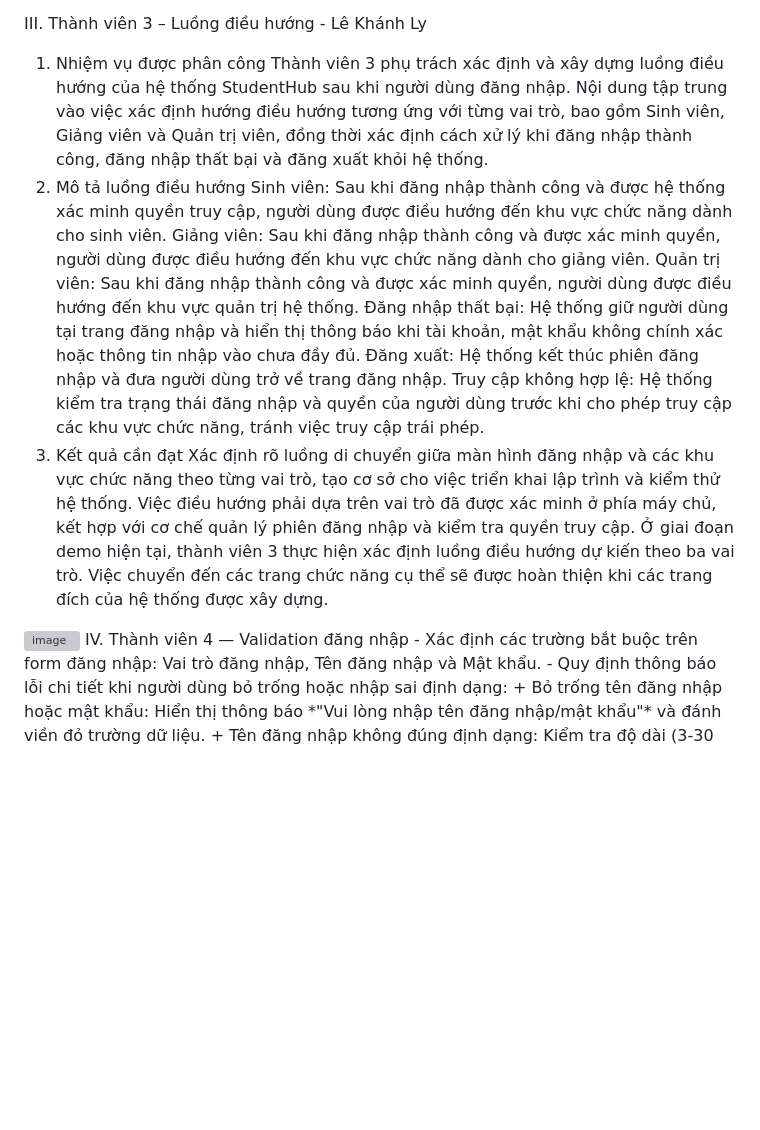
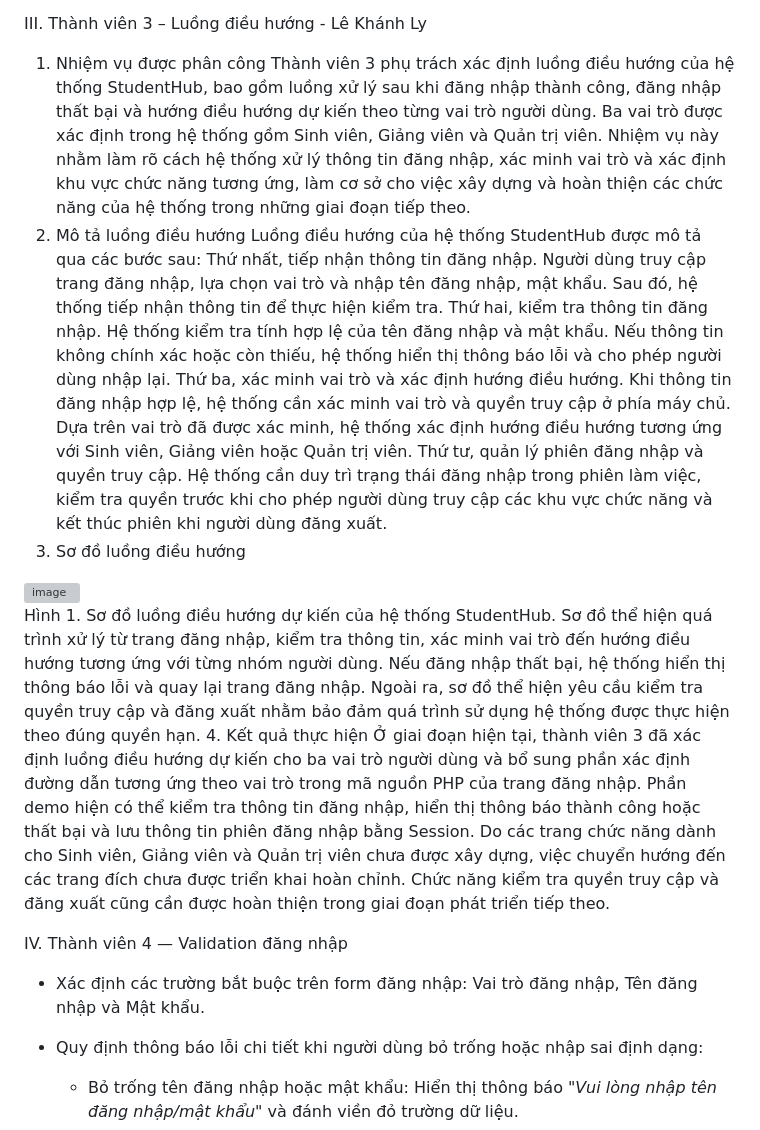
Before and after one commit to ngocanh123-dotcom/studenthub, a Markdown page: studenthub/README.md, the part around the change. Rendered like a GitHub page; blank space fills up the shorter version; grey boxes are pictures that could not be loaded.

Commit message:
Revise README.md with project details and task assignments
Updated the README.md to include detailed information about the StudentHub project, including course information, team members, task assignments, and login validation procedures.

```diff
--- a/studenthub/README.md
+++ b/studenthub/README.md
@@ -39,18 +39,23 @@ Kết quả cần đạt là giao diện rõ ràng, dễ sử dụng, thống nh
 
 III. Thành viên 3 – Luồng điều hướng - Lê Khánh Ly
 1. Nhiệm vụ được phân công
-Thành viên 3 phụ trách xác định và xây dựng luồng điều hướng của hệ thống StudentHub sau khi người dùng đăng nhập. Nội dung tập trung vào việc xác định hướng điều hướng tương ứng với từng vai trò, bao gồm Sinh viên, Giảng viên và Quản trị viên, đồng thời xác định cách xử lý khi đăng nhập thành công, đăng nhập thất bại và đăng xuất khỏi hệ thống.
+Thành viên 3 phụ trách xác định luồng điều hướng của hệ thống StudentHub, bao gồm luồng xử lý sau khi đăng nhập thành công, đăng nhập thất bại và hướng điều hướng dự kiến theo từng vai trò người dùng. Ba vai trò được xác định trong hệ thống gồm Sinh viên, Giảng viên và Quản trị viên.
+Nhiệm vụ này nhằm làm rõ cách hệ thống xử lý thông tin đăng nhập, xác minh vai trò và xác định khu vực chức năng tương ứng, làm cơ sở cho việc xây dựng và hoàn thiện các chức năng của hệ thống trong những giai đoạn tiếp theo.
 2. Mô tả luồng điều hướng
-Sinh viên: Sau khi đăng nhập thành công và được hệ thống xác minh quyền truy cập, người dùng được điều hướng đến khu vực chức năng dành cho sinh viên.
-Giảng viên: Sau khi đăng nhập thành công và được xác minh quyền, người dùng được điều hướng đến khu vực chức năng dành cho giảng viên.
-Quản trị viên: Sau khi đăng nhập thành công và được xác minh quyền, người dùng được điều hướng đến khu vực quản trị hệ thống.
-Đăng nhập thất bại: Hệ thống giữ người dùng tại trang đăng nhập và hiển thị thông báo khi tài khoản, mật khẩu không chính xác hoặc thông tin nhập vào chưa đầy đủ.
-Đăng xuất: Hệ thống kết thúc phiên đăng nhập và đưa người dùng trở về trang đăng nhập.
-Truy cập không hợp lệ: Hệ thống kiểm tra trạng thái đăng nhập và quyền của người dùng trước khi cho phép truy cập các khu vực chức năng, tránh việc truy cập trái phép.
-3. Kết quả cần đạt
-Xác định rõ luồng di chuyển giữa màn hình đăng nhập và các khu vực chức năng theo từng vai trò, tạo cơ sở cho việc triển khai lập trình và kiểm thử hệ thống. Việc điều hướng phải dựa trên vai trò đã được xác minh ở phía máy chủ, kết hợp với cơ chế quản lý phiên đăng nhập và kiểm tra quyền truy cập.
-Ở giai đoạn demo hiện tại, thành viên 3 thực hiện xác định luồng điều hướng dự kiến theo ba vai trò. Việc chuyển đến các trang chức năng cụ thể sẽ được hoàn thiện khi các trang đích của hệ thống được xây dựng.
-<img width="1448" height="1086" alt="image" src="https://github.com/user-attachments/assets/b0e7a6a6-c3da-4ae5-a3f9-87758fff6bae" />
+Luồng điều hướng của hệ thống StudentHub được mô tả qua các bước sau:
+Thứ nhất, tiếp nhận thông tin đăng nhập. Người dùng truy cập trang đăng nhập, lựa chọn vai trò và nhập tên đăng nhập, mật khẩu. Sau đó, hệ thống tiếp nhận thông tin để thực hiện kiểm tra.
+Thứ hai, kiểm tra thông tin đăng nhập. Hệ thống kiểm tra tính hợp lệ của tên đăng nhập và mật khẩu. Nếu thông tin không chính xác hoặc còn thiếu, hệ thống hiển thị thông báo lỗi và cho phép người dùng nhập lại.
+Thứ ba, xác minh vai trò và xác định hướng điều hướng. Khi thông tin đăng nhập hợp lệ, hệ thống cần xác minh vai trò và quyền truy cập ở phía máy chủ. Dựa trên vai trò đã được xác minh, hệ thống xác định hướng điều hướng tương ứng với Sinh viên, Giảng viên hoặc Quản trị viên.
+Thứ tư, quản lý phiên đăng nhập và quyền truy cập. Hệ thống cần duy trì trạng thái đăng nhập trong phiên làm việc, kiểm tra quyền trước khi cho phép người dùng truy cập các khu vực chức năng và kết thúc phiên khi người dùng đăng xuất.
+3. Sơ đồ luồng điều hướng
+<img width="1448" height="1086" alt="image" src="https://github.com/user-attachments/assets/38e4162d-47e9-4966-93c3-41e60d28b3b0" />
+
+Hình 1. Sơ đồ luồng điều hướng dự kiến của hệ thống StudentHub.
+Sơ đồ thể hiện quá trình xử lý từ trang đăng nhập, kiểm tra thông tin, xác minh vai trò đến hướng điều hướng tương ứng với từng nhóm người dùng. Nếu đăng nhập thất bại, hệ thống hiển thị thông báo lỗi và quay lại trang đăng nhập. Ngoài ra, sơ đồ thể hiện yêu cầu kiểm tra quyền truy cập và đăng xuất nhằm bảo đảm quá trình sử dụng hệ thống được thực hiện theo đúng quyền hạn.
+4. Kết quả thực hiện
+Ở giai đoạn hiện tại, thành viên 3 đã xác định luồng điều hướng dự kiến cho ba vai trò người dùng và bổ sung phần xác định đường dẫn tương ứng theo vai trò trong mã nguồn PHP của trang đăng nhập. Phần demo hiện có thể kiểm tra thông tin đăng nhập, hiển thị thông báo thành công hoặc thất bại và lưu thông tin phiên đăng nhập bằng Session.
+Do các trang chức năng dành cho Sinh viên, Giảng viên và Quản trị viên chưa được xây dựng, việc chuyển hướng đến các trang đích chưa được triển khai hoàn chỉnh. Chức năng kiểm tra quyền truy cập và đăng xuất cũng cần được hoàn thiện trong giai đoạn phát triển tiếp theo.
+
 IV. Thành viên 4 — Validation đăng nhập
 - Xác định các trường bắt buộc trên form đăng nhập: Vai trò đăng nhập, Tên đăng nhập và Mật khẩu.
 - Quy định thông báo lỗi chi tiết khi người dùng bỏ trống hoặc nhập sai định dạng:
```
